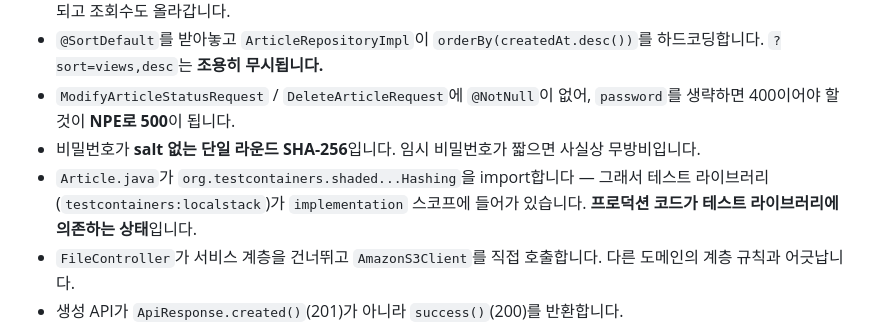
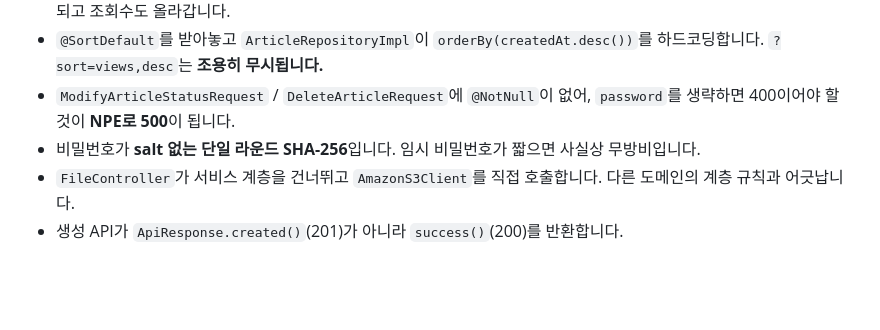
Before and after one commit to icuh-lab/icuh-drought-platform, a Markdown page: public-api/ONBOARDING.md, the part around the change. Drawn GitHub-style; blank space fills up the shorter version.

Commit message:
docs: 해결된 Testcontainers 이슈 서술 제거, 실행 원장 보존
Task 2에서 프로덕션 해싱의 Testcontainers 의존을 제거했으므로
ONBOARDING.md의 '실제 결함' 항목이 더 이상 사실이 아니다.

Co-Authored-By: Claude Opus 5 (1M context) <noreply@anthropic.com>

```diff
--- a/public-api/ONBOARDING.md
+++ b/public-api/ONBOARDING.md
@@ -312,7 +312,6 @@ PR 대상: develop  (main 아님)
 - `@SortDefault`를 받아놓고 `ArticleRepositoryImpl`이 `orderBy(createdAt.desc())`를 하드코딩합니다. `?sort=views,desc`는 **조용히 무시됩니다.**
 - `ModifyArticleStatusRequest` / `DeleteArticleRequest`에 `@NotNull`이 없어, `password`를 생략하면 400이어야 할 것이 **NPE로 500**이 됩니다.
 - 비밀번호가 **salt 없는 단일 라운드 SHA-256**입니다. 임시 비밀번호가 짧으면 사실상 무방비입니다.
-- `Article.java`가 `org.testcontainers.shaded...Hashing`을 import합니다 — 그래서 테스트 라이브러리(`testcontainers:localstack`)가 `implementation` 스코프에 들어가 있습니다. **프로덕션 코드가 테스트 라이브러리에 의존하는 상태**입니다.
 - `FileController`가 서비스 계층을 건너뛰고 `AmazonS3Client`를 직접 호출합니다. 다른 도메인의 계층 규칙과 어긋납니다.
 - 생성 API가 `ApiResponse.created()`(201)가 아니라 `success()`(200)를 반환합니다.
 - `CategoryController` / `HealthController`는 `ApiResponse`로 감싸지 않는 **예외 케이스**입니다. 새 코드에서 이 방식을 따라하지 마세요.
```
Also changed, not shown: docs/plans/entity-consolidation-ledger.md (added, +306 -0 lines).
